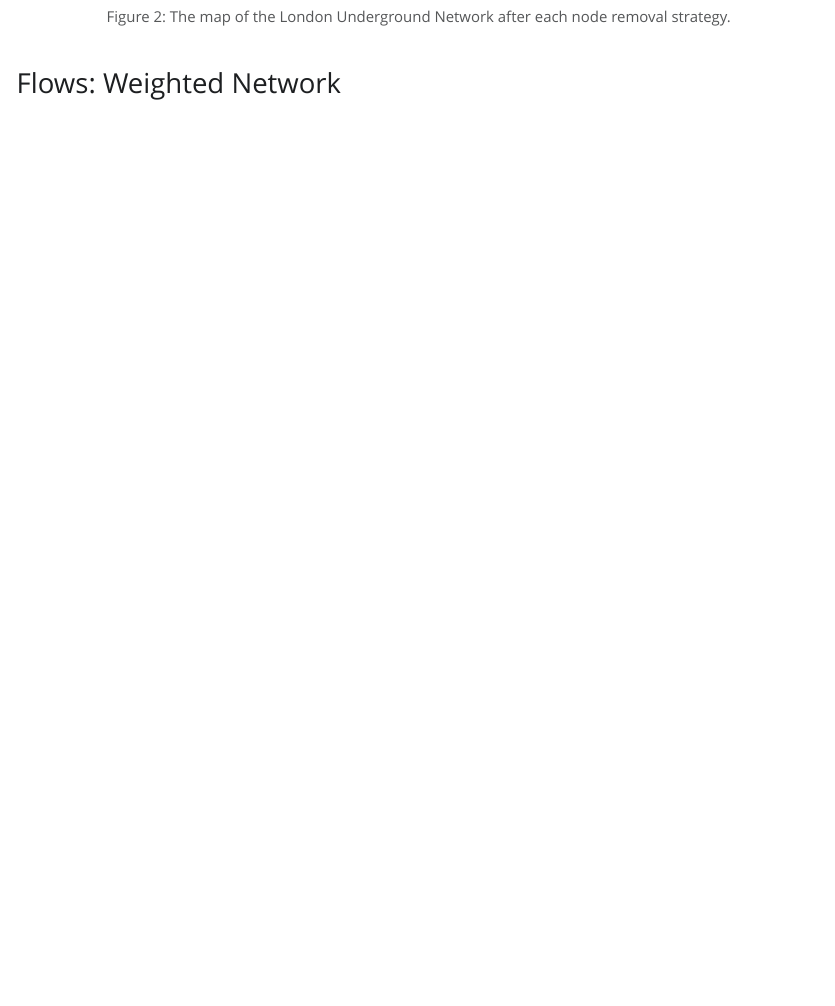
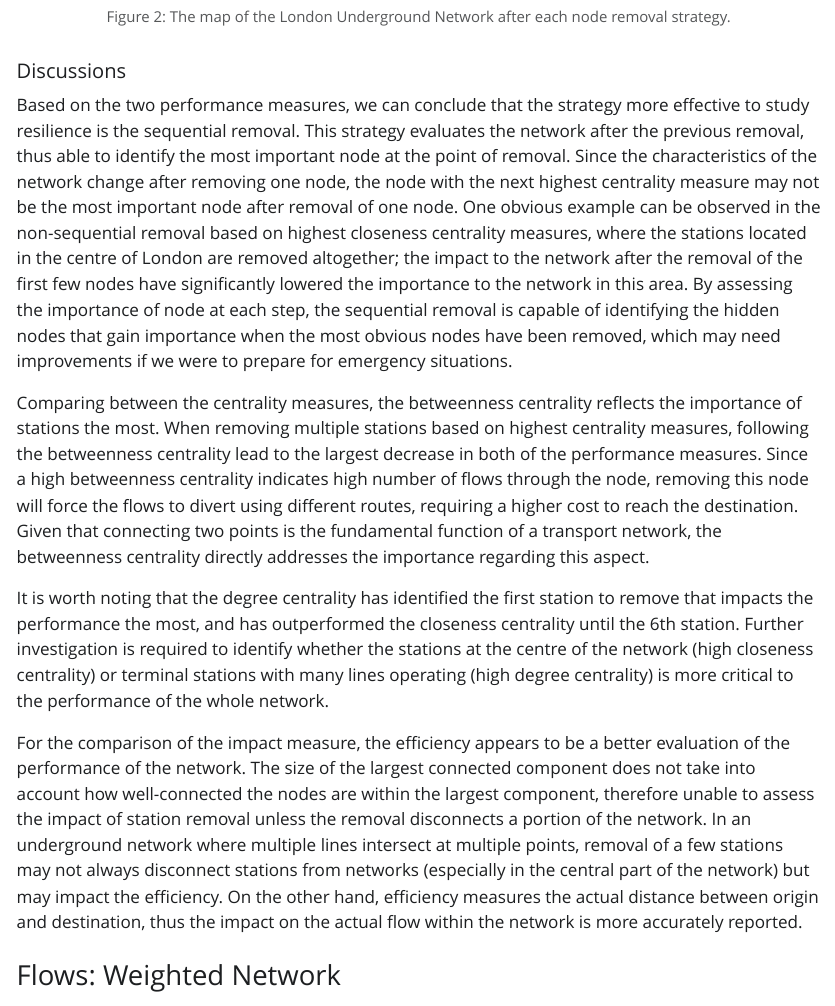
Before and after one commit to sokimura39/Urban_Simulation_Report, a Quarto document (documents/urban_simulation_report.qmd): the page in a window 1100 px wide, from 7700 px down. The pictures show the output file documents/urban_simulation_report.html that the author committed with the source, opened offline; Quarto's library style sheets are replaced by a plain one without menus.

Commit message:
Completed Topological Network part

```diff
--- a/documents/urban_simulation_report.qmd
+++ b/documents/urban_simulation_report.qmd
@@ -214,9 +214,21 @@ The change in performance measures caused by the node removal is as illustrated
 
 ![The map of the London Underground Network after each node removal strategy.](img/node_removal_results.png){#fig-node-removal-network}
 
+##### Discussions {.unnumbered}
+
+Based on the two performance measures, we can conclude that the strategy more effective to study resilience is the sequential removal. This strategy evaluates the network after the previous removal, thus able to identify the most important node at the point of removal. Since the characteristics of the network change after removing one node, the node with the next highest centrality measure may not be the most important node after removal of one node. One obvious example can be observed in the non-sequential removal based on highest closeness centrality measures, where the stations located in the centre of London are removed altogether; the impact to the network after the removal of the first few nodes have significantly lowered the importance to the network in this area. By assessing the importance of node at each step, the sequential removal is capable of identifying the hidden nodes that gain importance when the most obvious nodes have been removed, which may need improvements if we were to prepare for emergency situations.
+
+Comparing between the centrality measures, the betweenness centrality reflects the importance of stations the most. When removing multiple stations based on highest centrality measures, following the betweenness centrality lead to the largest decrease in both of the performance measures. Since a high betweenness centrality indicates high number of flows through the node, removing this node will force the flows to divert using different routes, requiring a higher cost to reach the destination. Given that connecting two points is the fundamental function of a transport network, the betweenness centrality directly addresses the importance regarding this aspect.
+
+It is worth noting that the degree centrality has identified the first station to remove that impacts the performance the most, and has outperformed the closeness centrality until the 6th station. Further investigation is required to identify whether the stations at the centre of the network (high closeness centrality) or terminal stations with many lines operating (high degree centrality) is more critical to the performance of the whole network.
+
+For the comparison of the impact measure, the efficiency appears to be a better evaluation of the performance of the network. The size of the largest connected component does not take into account how well-connected the nodes are within the largest component, therefore unable to assess the impact of station removal unless the removal disconnects a portion of the network. In an underground network where multiple lines intersect at multiple points, removal of a few stations may not always disconnect stations from networks (especially in the central part of the network) but may impact the efficiency. On the other hand, efficiency measures the actual distance between origin and destination, thus the impact on the actual flow within the network is more accurately reported.
+
+### Flows: Weighted Network
+
+In this section, a weighted network with the flows assigned to the links between stations will be considered.
 
 
-### Flows: Weighted Network
 
 #### Centrality Measures
 
```
Also changed, not shown: documents/urban_simulation_report.html.
